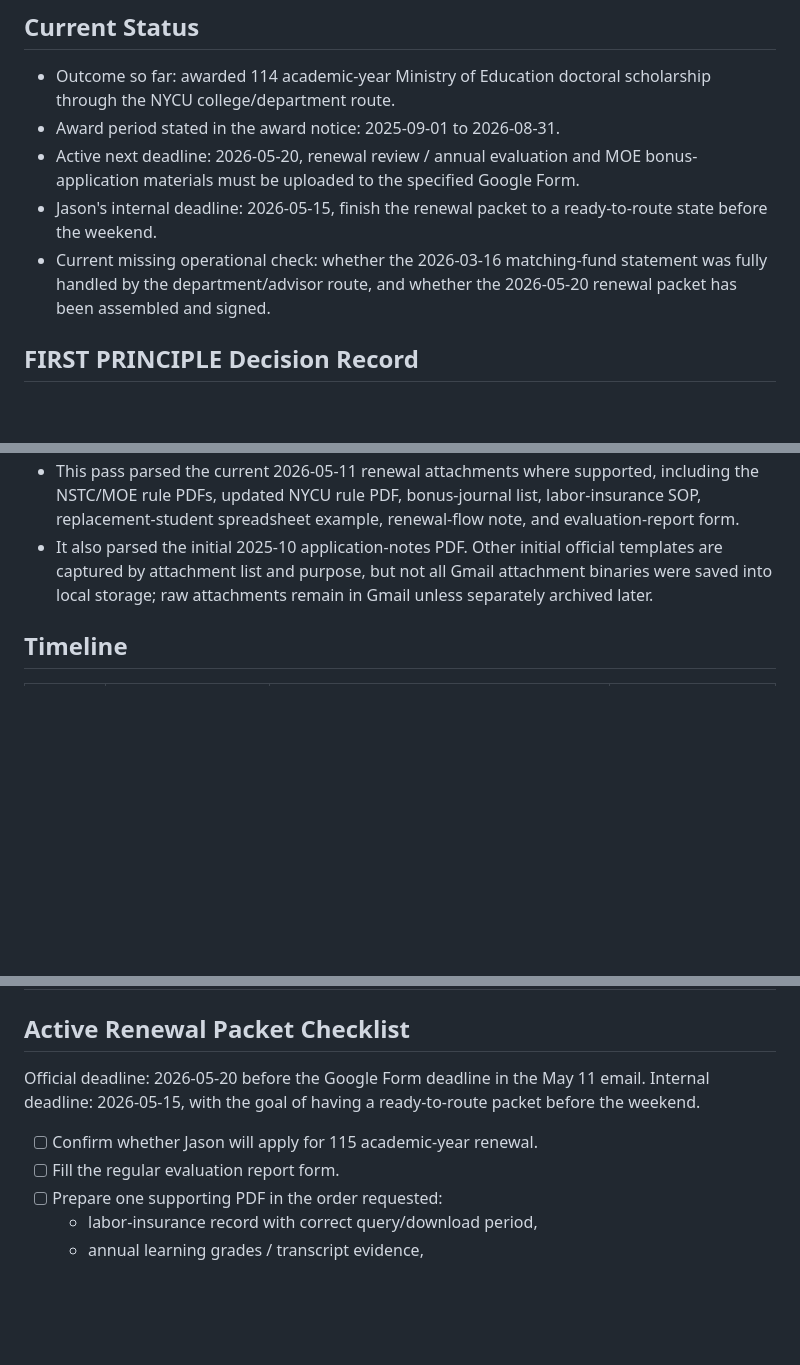
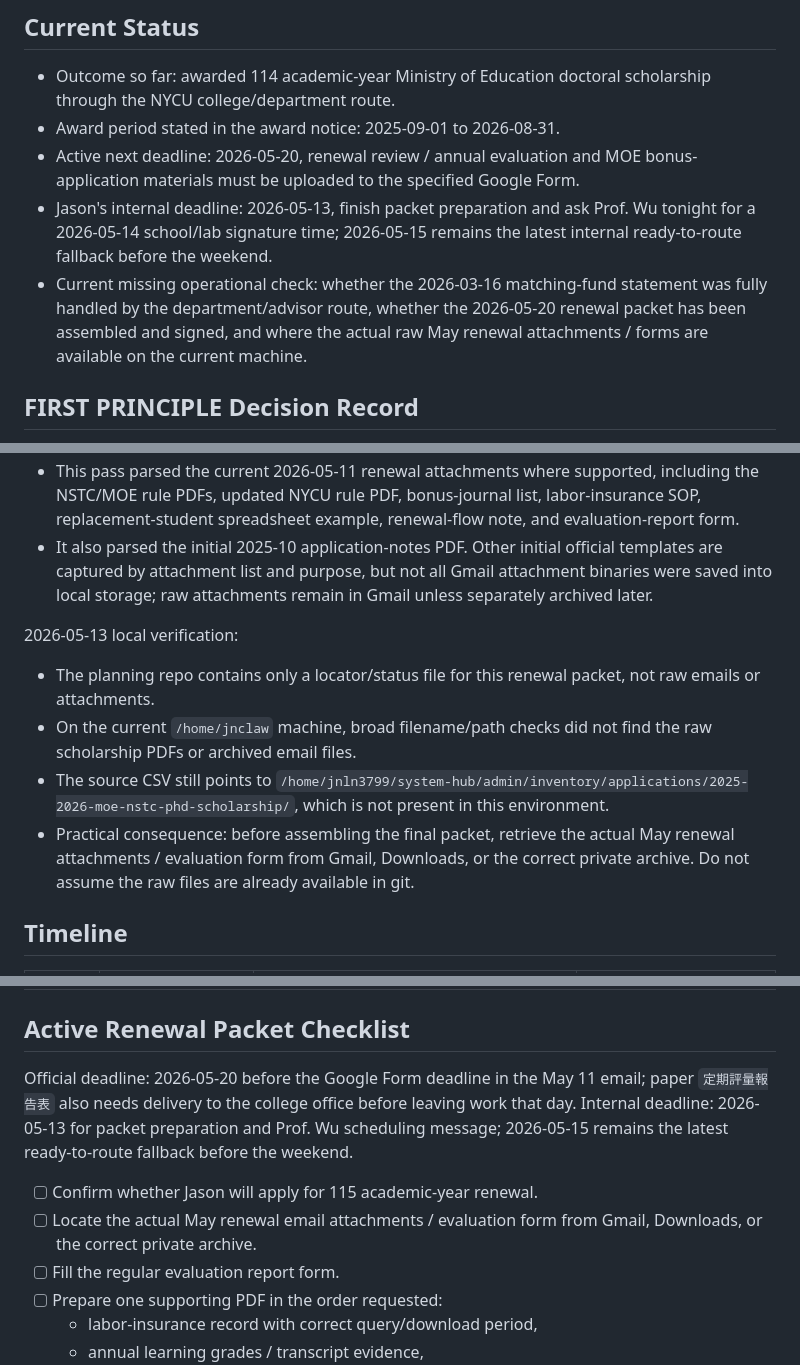
Before and after one commit to JasonLn0711/brainstorming-lab, a Markdown page: docs/personal-admin/2026-05-11-moe-nstc-phd-scholarship-114-record.md, 3 parts joined by grey strips. Rendered like a GitHub page; blank space fills up the shorter version.

Commit message:
Record scholarship renewal routing update

```diff
--- a/docs/personal-admin/2026-05-11-moe-nstc-phd-scholarship-114-record.md
+++ b/docs/personal-admin/2026-05-11-moe-nstc-phd-scholarship-114-record.md
@@ -17,8 +17,8 @@ Raw PDFs and extracted text are archived local-only under `system-hub` with owne
 - Outcome so far: awarded 114 academic-year Ministry of Education doctoral scholarship through the NYCU college/department route.
 - Award period stated in the award notice: 2025-09-01 to 2026-08-31.
 - Active next deadline: 2026-05-20, renewal review / annual evaluation and MOE bonus-application materials must be uploaded to the specified Google Form.
-- Jason's internal deadline: 2026-05-15, finish the renewal packet to a ready-to-route state before the weekend.
-- Current missing operational check: whether the 2026-03-16 matching-fund statement was fully handled by the department/advisor route, and whether the 2026-05-20 renewal packet has been assembled and signed.
+- Jason's internal deadline: 2026-05-13, finish packet preparation and ask Prof. Wu tonight for a 2026-05-14 school/lab signature time; 2026-05-15 remains the latest internal ready-to-route fallback before the weekend.
+- Current missing operational check: whether the 2026-03-16 matching-fund statement was fully handled by the department/advisor route, whether the 2026-05-20 renewal packet has been assembled and signed, and where the actual raw May renewal attachments / forms are available on the current machine.
 
 ## FIRST PRINCIPLE Decision Record
 
@@ -47,6 +47,13 @@ Gmail connector coverage:
 - This pass parsed the current 2026-05-11 renewal attachments where supported, including the NSTC/MOE rule PDFs, updated NYCU rule PDF, bonus-journal list, labor-insurance SOP, replacement-student spreadsheet example, renewal-flow note, and evaluation-report form.
 - It also parsed the initial 2025-10 application-notes PDF. Other initial official templates are captured by attachment list and purpose, but not all Gmail attachment binaries were saved into local storage; raw attachments remain in Gmail unless separately archived later.
 
+2026-05-13 local verification:
+
+- The planning repo contains only a locator/status file for this renewal packet, not raw emails or attachments.
+- On the current `/home/jnclaw` machine, broad filename/path checks did not find the raw scholarship PDFs or archived email files.
+- The source CSV still points to `/home/jnln3799/system-hub/admin/inventory/applications/2025-2026-moe-nstc-phd-scholarship/`, which is not present in this environment.
+- Practical consequence: before assembling the final packet, retrieve the actual May renewal attachments / evaluation form from Gmail, Downloads, or the correct private archive. Do not assume the raw files are already available in git.
+
 ## Timeline
 
 | Date | Event | What Happened | Evidence |
@@ -188,10 +196,11 @@ International and language evidence:
 
 ## Active Renewal Packet Checklist
 
-Official deadline: 2026-05-20 before the Google Form deadline in the May 11 email.
-Internal deadline: 2026-05-15, with the goal of having a ready-to-route packet before the weekend.
+Official deadline: 2026-05-20 before the Google Form deadline in the May 11 email; paper `定期評量報告表` also needs delivery to the college office before leaving work that day.
+Internal deadline: 2026-05-13 for packet preparation and Prof. Wu scheduling message; 2026-05-15 remains the latest ready-to-route fallback before the weekend.
 
 - [ ] Confirm whether Jason will apply for 115 academic-year renewal.
+- [ ] Locate the actual May renewal email attachments / evaluation form from Gmail, Downloads, or the correct private archive.
 - [ ] Fill the regular evaluation report form.
 - [ ] Prepare one supporting PDF in the order requested:
   - labor-insurance record with correct query/download period,
```
Also changed, not shown: other parts of docs/personal-admin/2026-05-11-moe-nstc-phd-scholarship-114-record.md (+3 -0 lines).
